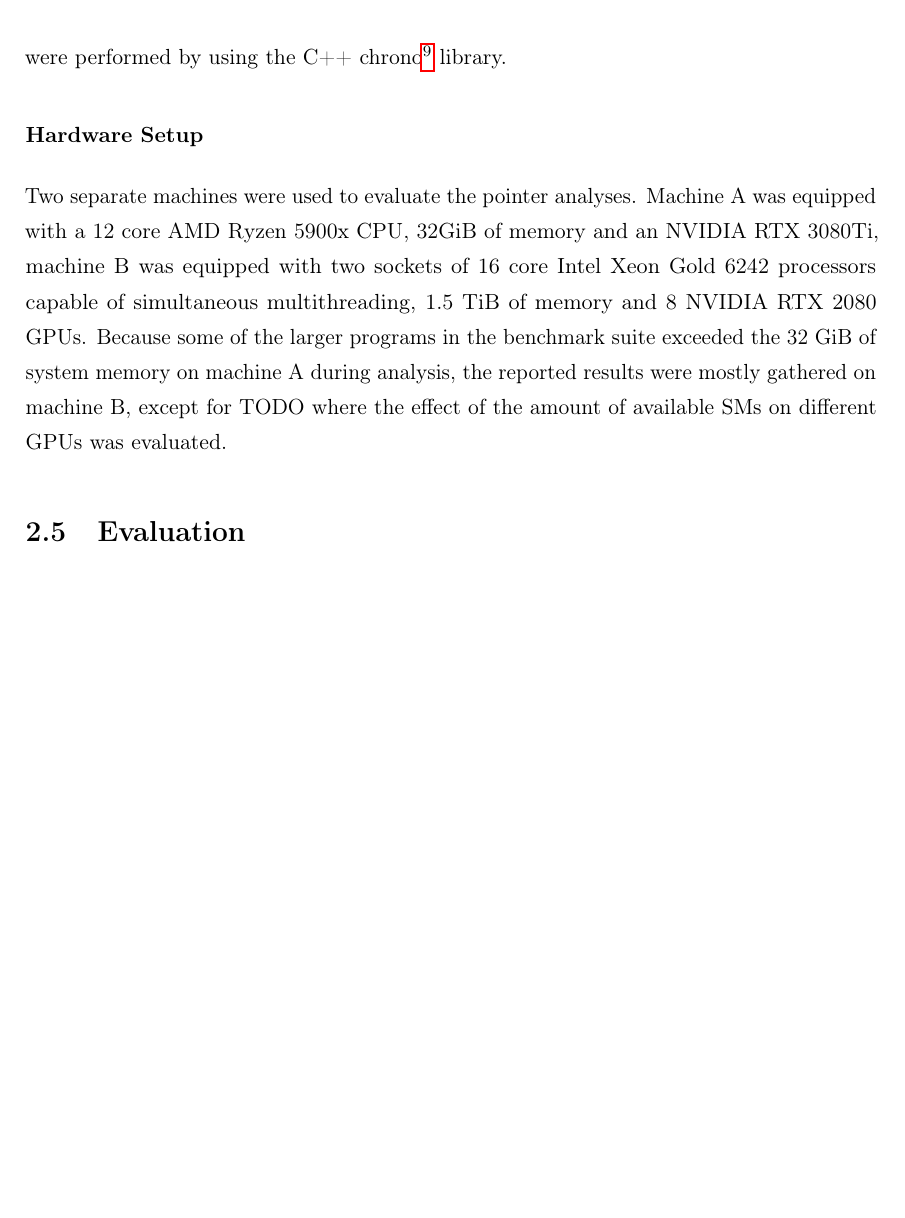
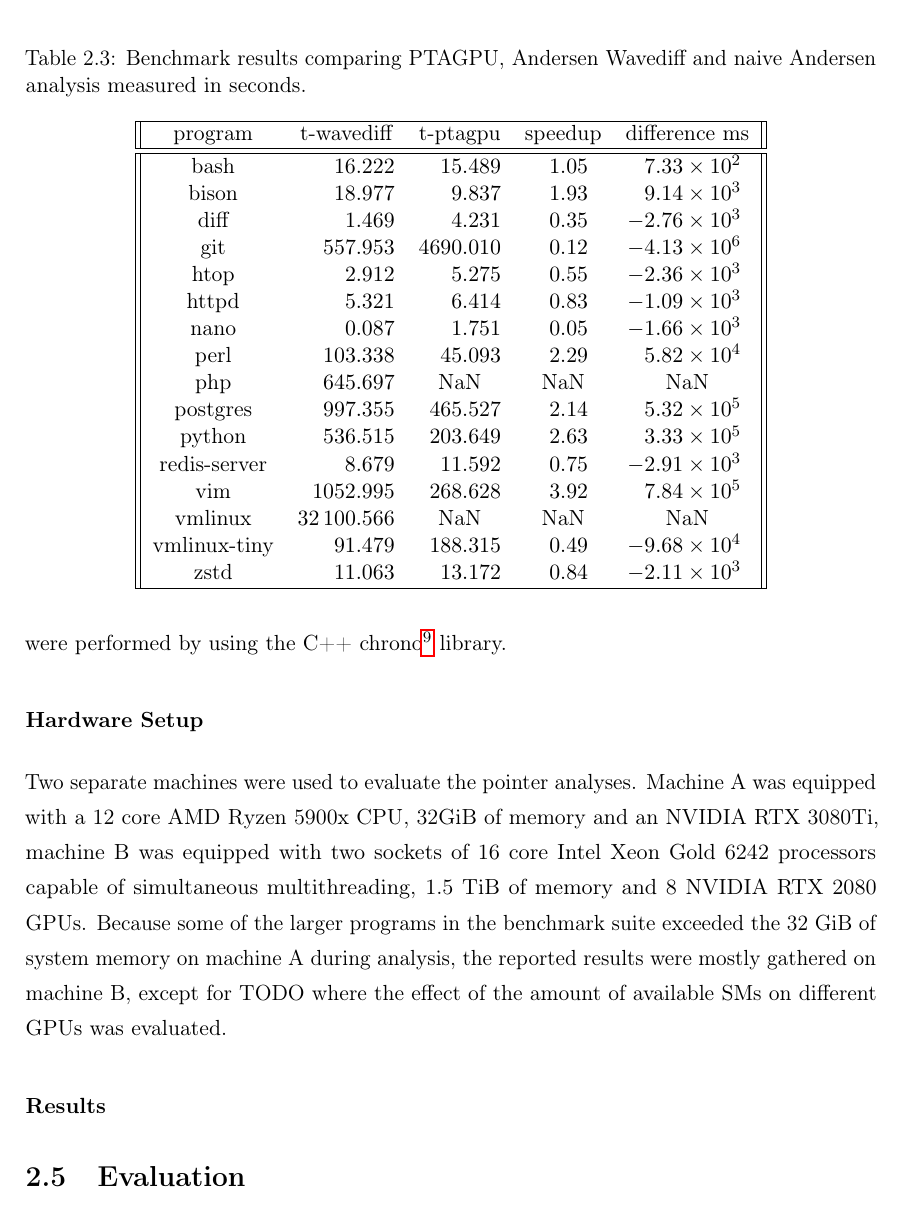
Before and after one commit to lukasboettcher/msc-paper, a LaTeX thesis (main.tex, which reads include/chap2_main.tex): part of page 68 of 80, cut at the place of the change. Compiled offline with pdfLaTeX.

Commit message:
add table with times to results section

```diff
--- a/include/chap2_main.tex
+++ b/include/chap2_main.tex
@@ -745,4 +745,33 @@ Two separate machines were used to evaluate the pointer analyses.
 Machine A was equipped with a 12 core AMD Ryzen 5900x CPU, 32GiB of memory and an NVIDIA RTX 3080Ti, machine B was equipped with two sockets of 16 core Intel Xeon Gold 6242 processors capable of simultaneous multithreading, 1.5 TiB of memory and 8 NVIDIA RTX 2080 GPUs.
 Because some of the larger programs in the benchmark suite exceeded the 32 GiB of system memory on machine A during analysis, the reported results were mostly gathered on machine B, except for TODO where the effect of the amount of available SMs on different GPUs was evaluated.
 
+\subsubsection{Results}
+
+\begin{table}
+    \centering
+    \caption{Benchmark results comparing PTAGPU, Andersen Wavediff and naive Andersen analysis measured in seconds.}
+    \label{tab:benchmarkresults}
+    \begin{tabular}{||c S[table-format = 5.3] S[table-format = 4.3] S S[table-format = 2.2,retain-zero-exponent=true]||}
+        \hline
+        program      & {t-wavediff} & {t-ptagpu} & {speedup} & {difference ms} \\
+        \hline\hline
+        bash         & 16.222       & 15.489     & 1.05      & 7.33E+02        \\
+        bison        & 18.977       & 9.837      & 1.93      & 9.14E+03        \\
+        diff         & 1.469        & 4.231      & 0.35      & -2.76E+03       \\
+        git          & 557.953      & 4690.010   & 0.12      & -4.13E+06       \\
+        htop         & 2.912        & 5.275      & 0.55      & -2.36E+03       \\
+        httpd        & 5.321        & 6.414      & 0.83      & -1.09E+03       \\
+        nano         & 0.087        & 1.751      & 0.05      & -1.66E+03       \\
+        perl         & 103.338      & 45.093     & 2.29      & 5.82E+04        \\
+        php          & 645.697      & NaN        & NaN       & NaN             \\
+        postgres     & 997.355      & 465.527    & 2.14      & 5.32E+05        \\
+        python       & 536.515      & 203.649    & 2.63      & 3.33E+05        \\
+        redis-server & 8.679        & 11.592     & 0.75      & -2.91E+03       \\
+        vim          & 1052.995     & 268.628    & 3.92      & 7.84E+05        \\
+        vmlinux      & 32100.566    & NaN        & NaN       & NaN             \\
+        vmlinux-tiny & 91.479       & 188.315    & 0.49      & -9.68E+04       \\
+        zstd         & 11.063       & 13.172     & 0.84      & -2.11E+03       \\
+        \hline
+    \end{tabular}
+\end{table}
 \section{Evaluation}
```
